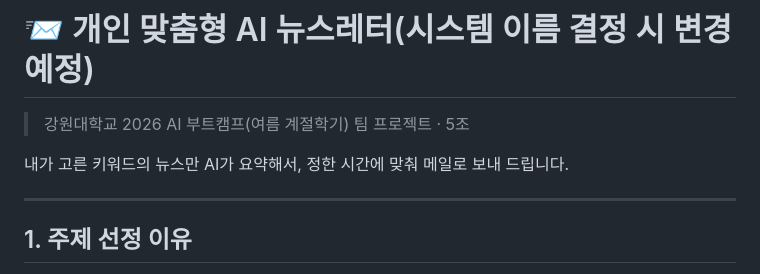
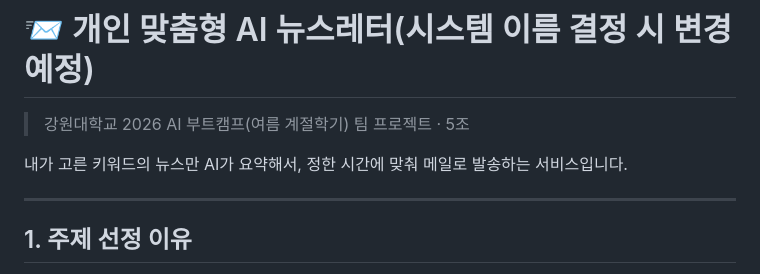
Before and after one commit to jimmychoi46/KNU-AI-Boot-2026-Team-project, a Markdown page: README.md, the part around the change. Rendered like a GitHub page.

Commit message:
서비스 정의 부분 수정
'~~하는 서비스입니다.' 식으로 문장 종결 수정

```diff
--- a/README.md
+++ b/README.md
@@ -1,7 +1,7 @@
 # 📨 개인 맞춤형 AI 뉴스레터(시스템 이름 결정 시 변경 예정)
 > 강원대학교 2026 AI 부트캠프(여름 계절학기) 팀 프로젝트 · 5조
 
-내가 고른 키워드의 뉴스만 AI가 요약해서, 정한 시간에 맞춰 메일로 보내 드립니다.
+내가 고른 키워드의 뉴스만 AI가 요약해서, 정한 시간에 맞춰 메일로 발송하는 서비스입니다.
 
 ---
 
```
